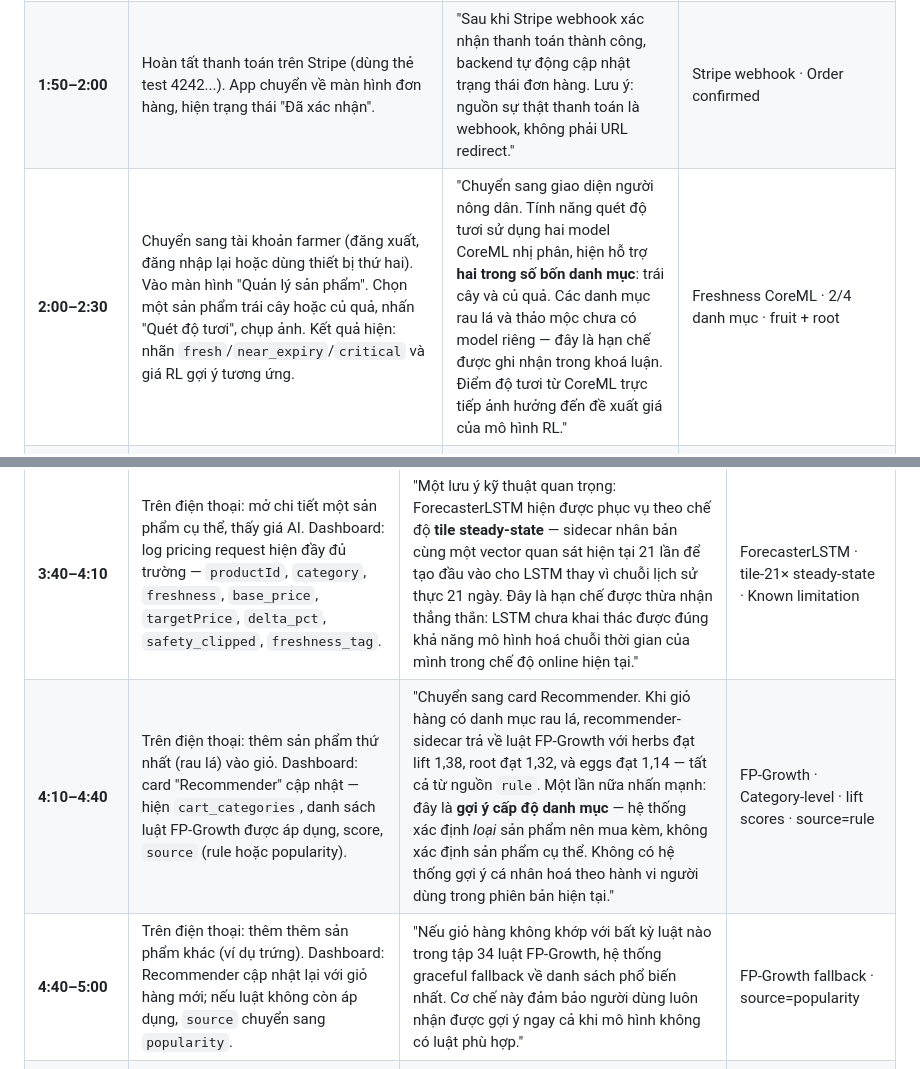
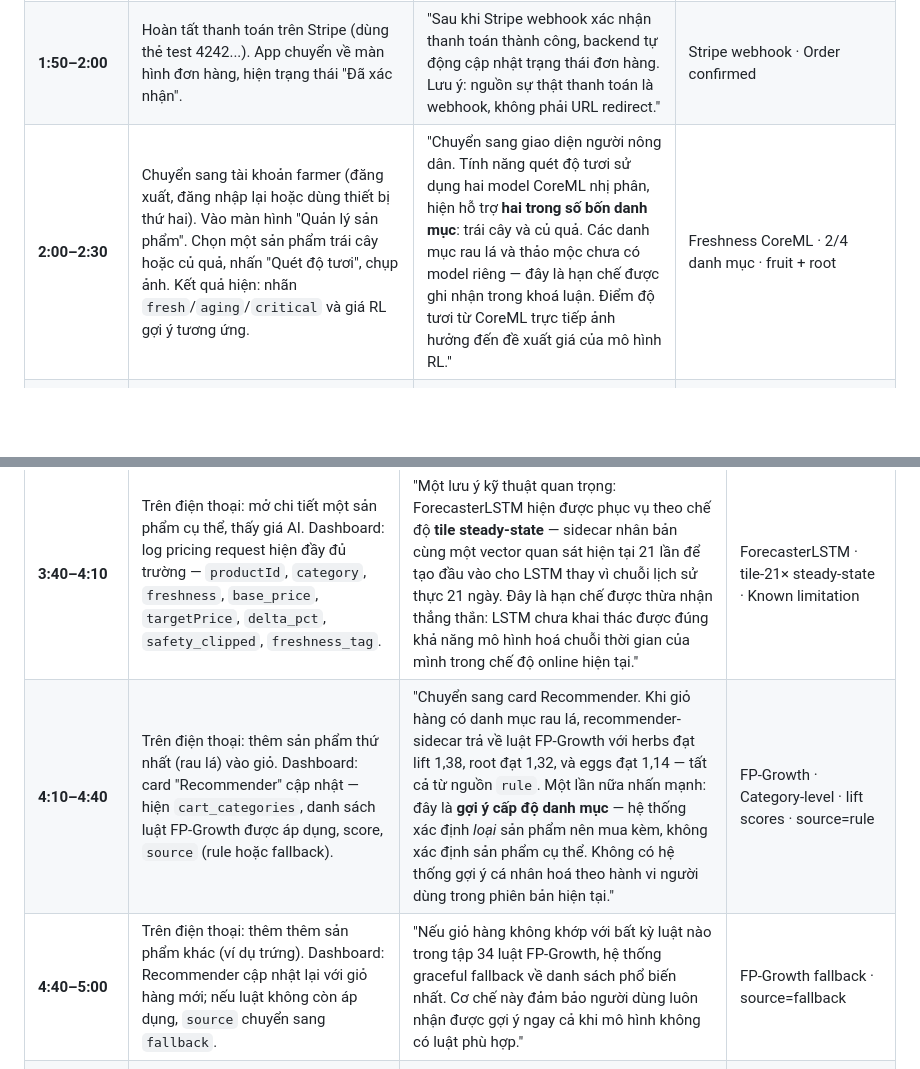
Before and after one commit to Nanhhhhhhh/f2t, a Markdown page: docs/demo/VIDEO-SCRIPT.md, 2 parts joined by grey strips. Drawn GitHub-style; blank space fills up the shorter version.

Commit message:
docs(demo): fix script — freshness tag aging (not near_expiry), caption source=fallback

```diff
--- a/docs/demo/VIDEO-SCRIPT.md
+++ b/docs/demo/VIDEO-SCRIPT.md
@@ -14,7 +14,7 @@
 | **1:00–1:30** | Thêm sản phẩm rau lá (leafy) vào giỏ hàng. Màn hình giỏ hàng xuất hiện. Ở phía dưới giỏ hàng có mục "Có thể bạn cũng thích" gợi ý ba danh mục: Thảo mộc (herbs), Củ quả (root), Trứng (eggs). | "Khi giỏ hàng có sản phẩm thuộc danh mục rau lá, hệ thống gọi recommender-sidecar và nhận gợi ý mua kèm: thảo mộc, củ quả, trứng — với điểm lift lần lượt 1,38, 1,32, 1,14. Đây là kết quả của thuật toán FP-Growth association rules, được khai thác ở **cấp độ danh mục** — không phải cấp độ sản phẩm riêng lẻ — warm-start từ tập dữ liệu Instacart 2017." | Cross-sell · FP-Growth · Category-level · lift 1.38 / 1.32 / 1.14 |
 | **1:30–1:50** | Nhấn "Đặt hàng". Màn hình checkout hiện phí giao hàng đã tính và thời gian dự kiến. Nhấn "Thanh toán". Mở Stripe WebView (trang thanh toán của Stripe). | "Phí giao hàng được tính bằng thuật toán Dijkstra trên đồ thị mẫu — đây là chế độ fallback demo vì token GHN thực chưa được cấu hình. Người dùng nhấn thanh toán và hệ thống mở trang Stripe Checkout qua WebView tích hợp trong ứng dụng." | Dijkstra fallback · Stripe Checkout WebView |
 | **1:50–2:00** | Hoàn tất thanh toán trên Stripe (dùng thẻ test 4242...). App chuyển về màn hình đơn hàng, hiện trạng thái "Đã xác nhận". | "Sau khi Stripe webhook xác nhận thanh toán thành công, backend tự động cập nhật trạng thái đơn hàng. Lưu ý: nguồn sự thật thanh toán là webhook, không phải URL redirect." | Stripe webhook · Order confirmed |
-| **2:00–2:30** | Chuyển sang tài khoản farmer (đăng xuất, đăng nhập lại hoặc dùng thiết bị thứ hai). Vào màn hình "Quản lý sản phẩm". Chọn một sản phẩm trái cây hoặc củ quả, nhấn "Quét độ tươi", chụp ảnh. Kết quả hiện: nhãn `fresh`/`near_expiry`/`critical` và giá RL gợi ý tương ứng. | "Chuyển sang giao diện người nông dân. Tính năng quét độ tươi sử dụng hai model CoreML nhị phân, hiện hỗ trợ **hai trong số bốn danh mục**: trái cây và củ quả. Các danh mục rau lá và thảo mộc chưa có model riêng — đây là hạn chế được ghi nhận trong khoá luận. Điểm độ tươi từ CoreML trực tiếp ảnh hưởng đến đề xuất giá của mô hình RL." | Freshness CoreML · 2/4 danh mục · fruit + root |
+| **2:00–2:30** | Chuyển sang tài khoản farmer (đăng xuất, đăng nhập lại hoặc dùng thiết bị thứ hai). Vào màn hình "Quản lý sản phẩm". Chọn một sản phẩm trái cây hoặc củ quả, nhấn "Quét độ tươi", chụp ảnh. Kết quả hiện: nhãn `fresh`/`aging`/`critical` và giá RL gợi ý tương ứng. | "Chuyển sang giao diện người nông dân. Tính năng quét độ tươi sử dụng hai model CoreML nhị phân, hiện hỗ trợ **hai trong số bốn danh mục**: trái cây và củ quả. Các danh mục rau lá và thảo mộc chưa có model riêng — đây là hạn chế được ghi nhận trong khoá luận. Điểm độ tươi từ CoreML trực tiếp ảnh hưởng đến đề xuất giá của mô hình RL." | Freshness CoreML · 2/4 danh mục · fruit + root |
 | **2:30–2:40** | Chuyển sang giao diện Admin. Lướt nhanh qua: danh sách trang trại chờ duyệt, nút "Verify", trang Analytics với biểu đồ doanh thu, số đơn. | "Cuối cùng là giao diện quản trị: admin có thể xác minh trang trại, quản lý tài khoản và xem analytics nền tảng. Chúng ta chuyển sang phần hai — Live ML Observatory." | Admin · Verify farm · Analytics |
 
 ---
@@ -26,8 +26,8 @@
 | **2:40–3:10** | Split-screen: bên trái là điện thoại chạy app F2T; bên phải là trình duyệt mở dashboard ML Observatory (localhost:5173). Dashboard có hai card lớn: "Pricing" và "Recommender", mỗi card hiện log dạng bảng cuộn real-time. | "Chúng ta chuyển sang phần hai — Live ML Observatory. Màn hình bên trái là ứng dụng F2T trên điện thoại; màn hình bên phải là dashboard web chạy ở cổng 5173, live-tail các sidecar AI. Mọi con số xuất hiện trên dashboard đều là output thật của mô hình — không phải dữ liệu giả lập hay mock. Mỗi khi người dùng thực hiện một thao tác trên app, một request thật được gửi đến sidecar và kết quả được hiển thị ngay trên dashboard." | Live ML Observatory · port 5173 · Real model I/O |
 | **3:10–3:40** | Trên điện thoại: mở danh sách sản phẩm, cuộn qua các card. Dashboard bên phải: card "Pricing" cập nhật — hiện obs vector 12 chiều (10 đặc trưng thị trường + `d_hat` + `p_waste` từ forecaster), action index DDQN chọn, Δ% tương ứng, và trường `safety_clipped`. | "Mô hình DDQN hoạt động với không gian quan sát 12 chiều: 10 đặc trưng thị trường cơ bản, cộng thêm hai đặc trưng từ ForecasterLSTM là `d_hat` — nhu cầu dự báo — và `p_waste` — xác suất hàng tồn đọng. Từ vector quan sát đó, DDQN chọn một trong 11 hành động rời rạc phân bổ đều trong khoảng âm 30% đến dương 20%, sau đó Safety Layer kiểm tra năm quy tắc cứng trước khi ghi vào hệ thống." | DDQN · obs_dim=12 · 11 actions · [-30%, +20%] · Safety Layer |
 | **3:40–4:10** | Trên điện thoại: mở chi tiết một sản phẩm cụ thể, thấy giá AI. Dashboard: log pricing request hiện đầy đủ trường — `productId`, `category`, `freshness`, `base_price`, `targetPrice`, `delta_pct`, `safety_clipped`, `freshness_tag`. | "Một lưu ý kỹ thuật quan trọng: ForecasterLSTM hiện được phục vụ theo chế độ **tile steady-state** — sidecar nhân bản cùng một vector quan sát hiện tại 21 lần để tạo đầu vào cho LSTM thay vì chuỗi lịch sử thực 21 ngày. Đây là hạn chế được thừa nhận thẳng thắn: LSTM chưa khai thác được đúng khả năng mô hình hoá chuỗi thời gian của mình trong chế độ online hiện tại." | ForecasterLSTM · tile-21× steady-state · Known limitation |
-| **4:10–4:40** | Trên điện thoại: thêm sản phẩm thứ nhất (rau lá) vào giỏ. Dashboard: card "Recommender" cập nhật — hiện `cart_categories`, danh sách luật FP-Growth được áp dụng, score, `source` (rule hoặc popularity). | "Chuyển sang card Recommender. Khi giỏ hàng có danh mục rau lá, recommender-sidecar trả về luật FP-Growth với herbs đạt lift 1,38, root đạt 1,32, và eggs đạt 1,14 — tất cả từ nguồn `rule`. Một lần nữa nhấn mạnh: đây là **gợi ý cấp độ danh mục** — hệ thống xác định *loại* sản phẩm nên mua kèm, không xác định sản phẩm cụ thể. Không có hệ thống gợi ý cá nhân hoá theo hành vi người dùng trong phiên bản hiện tại." | FP-Growth · Category-level · lift scores · source=rule |
-| **4:40–5:00** | Trên điện thoại: thêm thêm sản phẩm khác (ví dụ trứng). Dashboard: Recommender cập nhật lại với giỏ hàng mới; nếu luật không còn áp dụng, `source` chuyển sang `popularity`. | "Nếu giỏ hàng không khớp với bất kỳ luật nào trong tập 34 luật FP-Growth, hệ thống graceful fallback về danh sách phổ biến nhất. Cơ chế này đảm bảo người dùng luôn nhận được gợi ý ngay cả khi mô hình không có luật phù hợp." | FP-Growth fallback · source=popularity |
+| **4:10–4:40** | Trên điện thoại: thêm sản phẩm thứ nhất (rau lá) vào giỏ. Dashboard: card "Recommender" cập nhật — hiện `cart_categories`, danh sách luật FP-Growth được áp dụng, score, `source` (rule hoặc fallback). | "Chuyển sang card Recommender. Khi giỏ hàng có danh mục rau lá, recommender-sidecar trả về luật FP-Growth với herbs đạt lift 1,38, root đạt 1,32, và eggs đạt 1,14 — tất cả từ nguồn `rule`. Một lần nữa nhấn mạnh: đây là **gợi ý cấp độ danh mục** — hệ thống xác định *loại* sản phẩm nên mua kèm, không xác định sản phẩm cụ thể. Không có hệ thống gợi ý cá nhân hoá theo hành vi người dùng trong phiên bản hiện tại." | FP-Growth · Category-level · lift scores · source=rule |
+| **4:40–5:00** | Trên điện thoại: thêm thêm sản phẩm khác (ví dụ trứng). Dashboard: Recommender cập nhật lại với giỏ hàng mới; nếu luật không còn áp dụng, `source` chuyển sang `fallback`. | "Nếu giỏ hàng không khớp với bất kỳ luật nào trong tập 34 luật FP-Growth, hệ thống graceful fallback về danh sách phổ biến nhất. Cơ chế này đảm bảo người dùng luôn nhận được gợi ý ngay cả khi mô hình không có luật phù hợp." | FP-Growth fallback · source=fallback |
 | **5:00–5:40** | Thao tác thủ công (probe): dùng terminal gọi thẳng API pricing sidecar với `category=fruit`, `freshness=0.35`. Dashboard và/hoặc terminal hiện response: `targetPrice=15000`, `delta_pct=-25.0`, `safety_clipped=true`, `freshness_tag=critical`. Chiếu cả hai màn hình cùng lúc. | "Để chứng minh phản ứng thật của mô hình, chúng ta probe thủ công: gửi một request với trái cây có độ tươi 0,35 — dưới ngưỡng 0,4. Kết quả: giá mục tiêu 15.000 đồng, giảm 25% so với giá gốc 20.000 đồng, Safety Layer bật cờ `safety_clipped=true`, nhãn `freshness_tag=critical`. Đây là quy tắc cứng số 4 trong Safety Layer: khi độ tươi dưới 0,4, giá bị chặn ở mức tối đa 75% giá gốc. Phản ứng này là xác định và có thể tái hiện — không phải ngẫu nhiên." | Probe: fruit · freshness=0.35 → 15,000đ · safety\_clipped=true · critical |
 | **5:40–6:00** | Màn hình kết: logo F2T, danh sách tóm tắt 4 chức năng AI và các hạn chế, lời cảm ơn. | "Tóm lại, hệ thống F2T tích hợp bốn chức năng AI đã hoạt động end-to-end: định giá động DDQN, phân loại độ tươi CoreML, dự báo nhu cầu LSTM, và cross-sell FP-Growth. Chúng tôi xin nêu thẳng các hạn chế hiện tại: freshness chỉ có 2 trong 4 danh mục; cross-sell ở cấp danh mục, chưa cấp sản phẩm; giao hàng dùng Dijkstra fallback, chưa có token GHN thực; thanh toán qua Stripe WebView; forecaster phục vụ theo chế độ tile steady-state, chưa khai thác chuỗi thời gian thực. Xin trân trọng cảm ơn Hội đồng đã lắng nghe." | 4 AI Functions · Hạn chế thẳng thắn · Cảm ơn |
 
```
